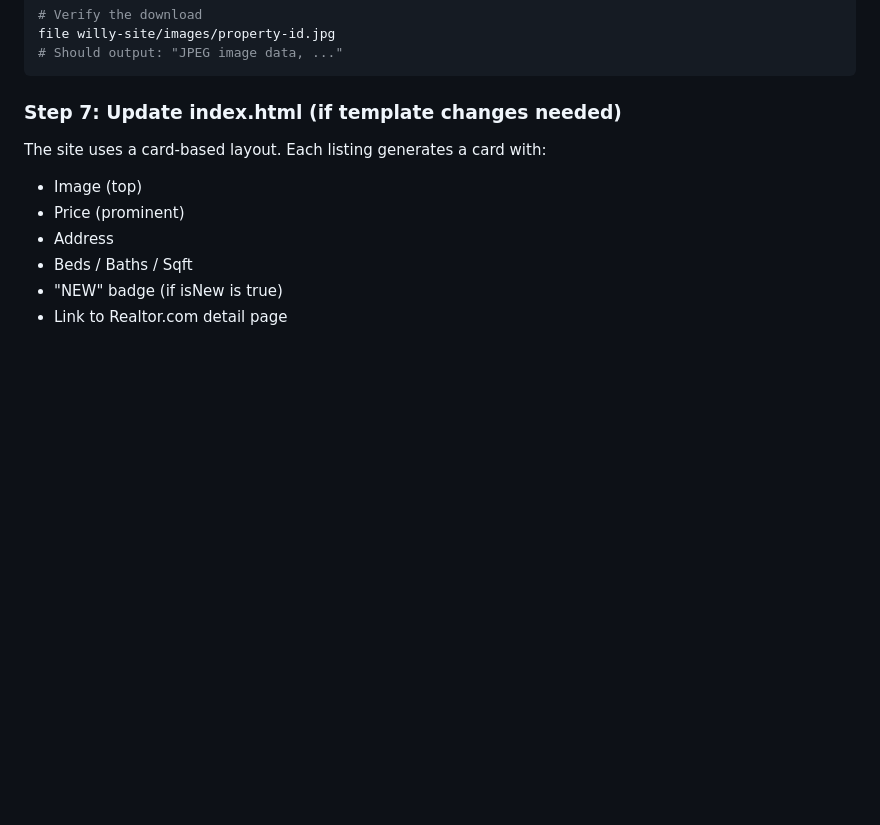
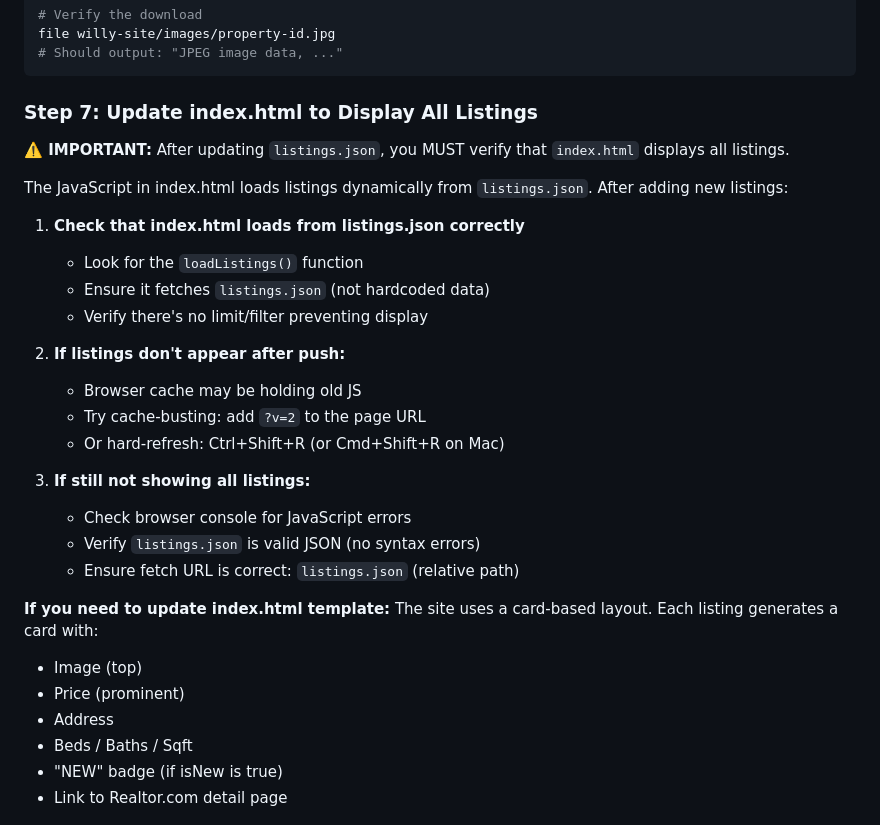
Before and after one commit to slammyslinker-sketch/slammyslinker-sketch.github.io, a Markdown page: UPDATE_PROCEDURE.md, the part around one of its changes. Rendered like a GitHub page; blank space fills up the shorter version.

````diff
--- a/UPDATE_PROCEDURE.md
+++ b/UPDATE_PROCEDURE.md
@@ -170,8 +170,28 @@ file willy-site/images/property-id.jpg
 # Should output: "JPEG image data, ..."
 ```
 
-### Step 7: Update index.html (if template changes needed)
+### Step 7: Update index.html to Display All Listings
 
+**⚠️ IMPORTANT:** After updating `listings.json`, you MUST verify that `index.html` displays all listings.
+
+The JavaScript in index.html loads listings dynamically from `listings.json`. After adding new listings:
+
+1. **Check that index.html loads from listings.json correctly**
+   - Look for the `loadListings()` function
+   - Ensure it fetches `listings.json` (not hardcoded data)
+   - Verify there's no limit/filter preventing display
+
+2. **If listings don't appear after push:**
+   - Browser cache may be holding old JS
+   - Try cache-busting: add `?v=2` to the page URL
+   - Or hard-refresh: Ctrl+Shift+R (or Cmd+Shift+R on Mac)
+
+3. **If still not showing all listings:**
+   - Check browser console for JavaScript errors
+   - Verify `listings.json` is valid JSON (no syntax errors)
+   - Ensure fetch URL is correct: `listings.json` (relative path)
+
+**If you need to update index.html template:**
 The site uses a card-based layout. Each listing generates a card with:
 - Image (top)
 - Price (prominent)
````
Also changed, not shown: other parts of UPDATE_PROCEDURE.md (+61 -1 lines).
